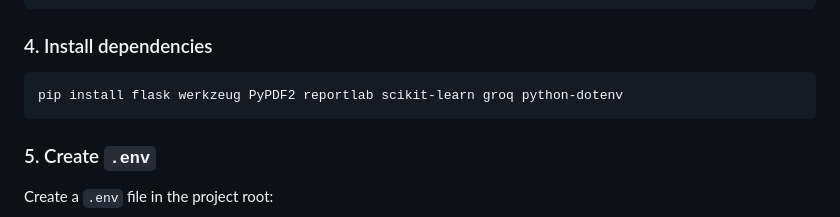
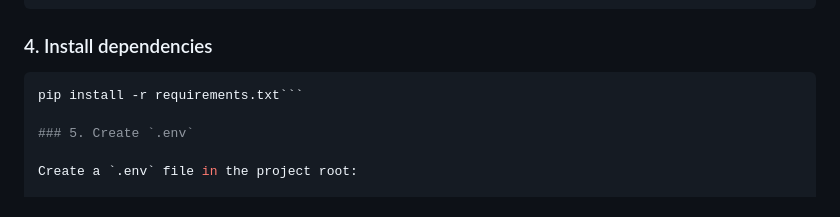
Before and after one commit to ankitatodkar1010/resume-screening-system, a Markdown page: README.md, the part around the change. GitHub-like rendering.

````diff
--- a/README.md
+++ b/README.md
@@ -164,8 +164,7 @@ venv\Scripts\activate
 ### 4. Install dependencies
 
 ```bash
-pip install flask werkzeug PyPDF2 reportlab scikit-learn groq python-dotenv
-```
+pip install -r requirements.txt```
 
 ### 5. Create `.env`
 
````
